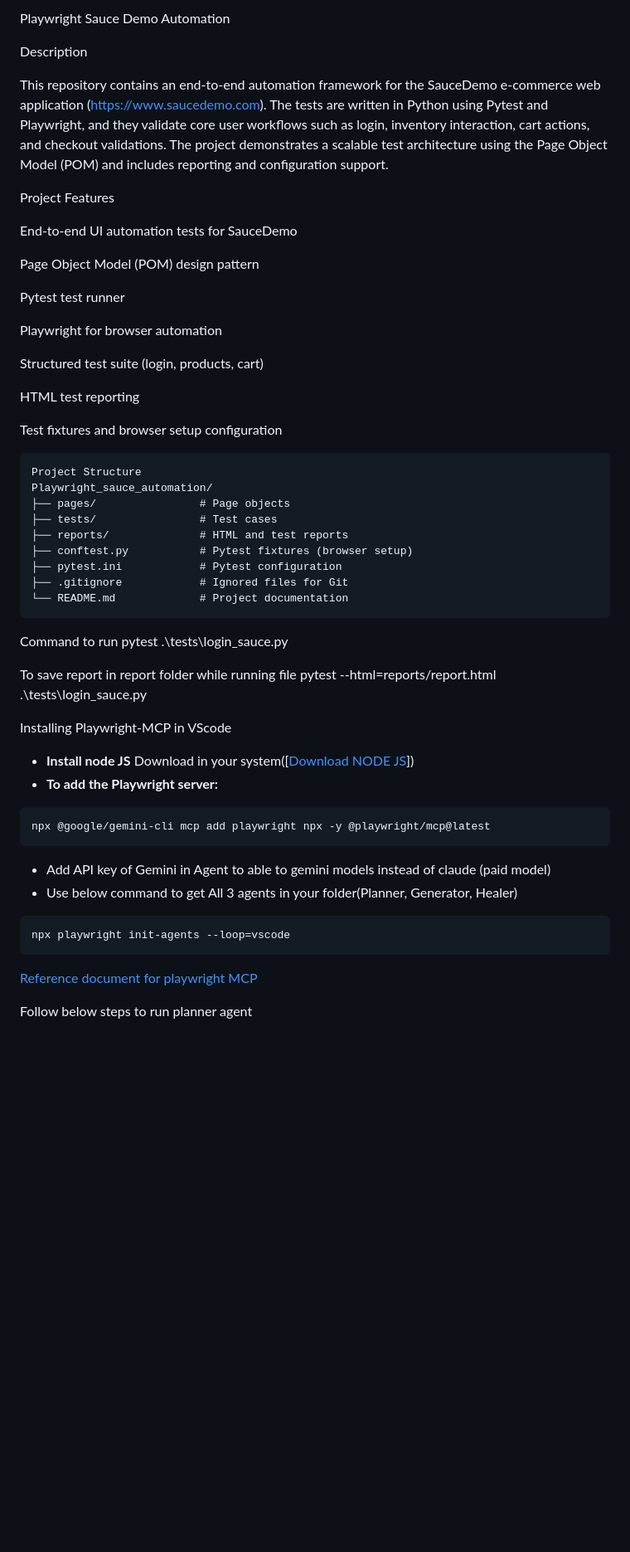
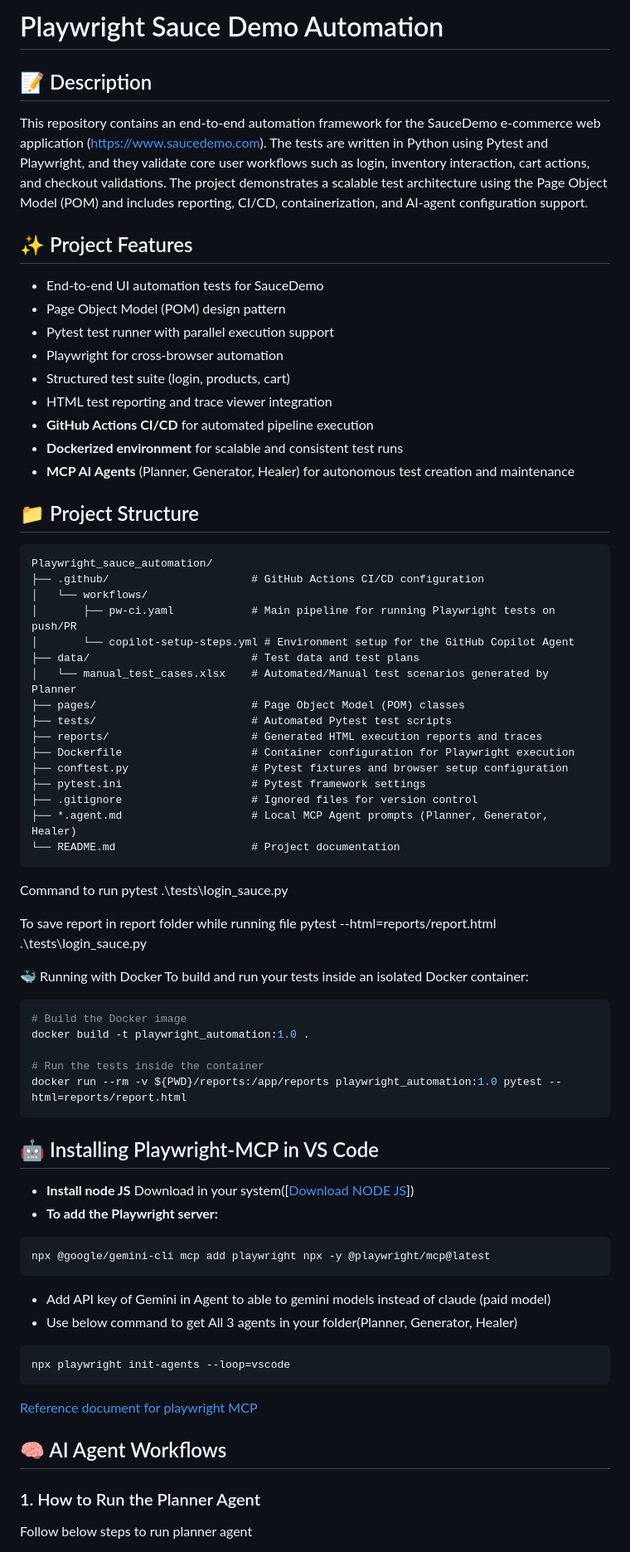
Before and after one commit to Aashleshaj/Playwright_sauce_automation, a Markdown page: README.md, the part around one of its changes. Shown at 83% size. GitHub-like rendering; blank space fills up the shorter version.

Commit message:
Update readme for v2

````diff
--- a/README.md
+++ b/README.md
@@ -1,36 +1,37 @@
-Playwright Sauce Demo Automation
+# Playwright Sauce Demo Automation
 
-Description
+## 📝 Description
+This repository contains an end-to-end automation framework for the SauceDemo e-commerce web application (https://www.saucedemo.com). The tests are written in Python using Pytest and Playwright, and they validate core user workflows such as login, inventory interaction, cart actions, and checkout validations. The project demonstrates a scalable test architecture using the Page Object Model (POM) and includes reporting, CI/CD, containerization, and AI-agent configuration support.
 
-This repository contains an end-to-end automation framework for the SauceDemo e-commerce web application (https://www.saucedemo.com). The tests are written in Python using Pytest and Playwright, and they validate core user workflows such as login, inventory interaction, cart actions, and checkout validations.
-The project demonstrates a scalable test architecture using the Page Object Model (POM) and includes reporting and configuration support.
+## ✨ Project Features
+*   End-to-end UI automation tests for SauceDemo
+*   Page Object Model (POM) design pattern
+*   Pytest test runner with parallel execution support
+*   Playwright for cross-browser automation
+*   Structured test suite (login, products, cart)
+*   HTML test reporting and trace viewer integration
+*   **GitHub Actions CI/CD** for automated pipeline execution
+*   **Dockerized environment** for scalable and consistent test runs
+*   **MCP AI Agents** (Planner, Generator, Healer) for autonomous test creation and maintenance
 
-Project Features
-
-End-to-end UI automation tests for SauceDemo
-
-Page Object Model (POM) design pattern
-
-Pytest test runner
-
-Playwright for browser automation
-
-Structured test suite (login, products, cart)
-
-HTML test reporting
-
-Test fixtures and browser setup configuration
-
-```
-Project Structure
+## 📁 Project Structure
+```text
 Playwright_sauce_automation/
-├── pages/                # Page objects
-├── tests/                # Test cases
-├── reports/              # HTML and test reports
-├── conftest.py           # Pytest fixtures (browser setup)
-├── pytest.ini            # Pytest configuration
-├── .gitignore            # Ignored files for Git
-└── README.md             # Project documentation
+├── .github/                      # GitHub Actions CI/CD configuration
+│   └── workflows/
+│       ├── pw-ci.yaml            # Main pipeline for running Playwright tests on push/PR
+│       └── copilot-setup-steps.yml # Environment setup for the GitHub Copilot Agent
+├── data/                         # Test data and test plans
+│   └── manual_test_cases.xlsx    # Automated/Manual test scenarios generated by Planner
+├── pages/                        # Page Object Model (POM) classes
+├── tests/                        # Automated Pytest test scripts
+├── reports/                      # Generated HTML execution reports and traces
+├── Dockerfile                    # Container configuration for Playwright execution
+├── conftest.py                   # Pytest fixtures and browser setup configuration
+├── pytest.ini                    # Pytest framework settings
+├── .gitignore                    # Ignored files for version control
+├── *.agent.md                    # Local MCP Agent prompts (Planner, Generator, Healer)
+└── README.md                     # Project documentation
 ```
 
 Command to run
@@ -39,7 +40,19 @@ pytest .\tests\login_sauce.py
 To save report in report folder while running file
 pytest --html=reports/report.html .\tests\login_sauce.py
 
-Installing Playwright-MCP in VScode
+🐳 Running with Docker
+To build and run your tests inside an isolated Docker container:
+
+```bash
+# Build the Docker image
+docker build -t playwright_automation:1.0 .
+
+# Run the tests inside the container
+docker run --rm -v ${PWD}/reports:/app/reports playwright_automation:1.0 pytest --html=reports/report.html
+```
+
+## 🤖 Installing Playwright-MCP in VS Code
+
 - **Install node JS** Download in your system([[Download NODE JS](https://nodejs.org/en/download)])
 - **To add the Playwright server:**
 ```
@@ -53,6 +66,9 @@ npx playwright init-agents --loop=vscode
 
 [Reference document for playwright MCP](https://www.shapemyinterview.com/resources/playwright-mcp-ai-agents-guide)
 
+## 🧠 AI Agent Workflows
+
+### 1. How to Run the Planner Agent
 Follow below steps to run planner agent<br>
 * Open Copilot chat<br>
 * Select Gemini 3.1 Flash Lite model
````
Also changed, not shown: other parts of README.md (+19 -1 lines).
